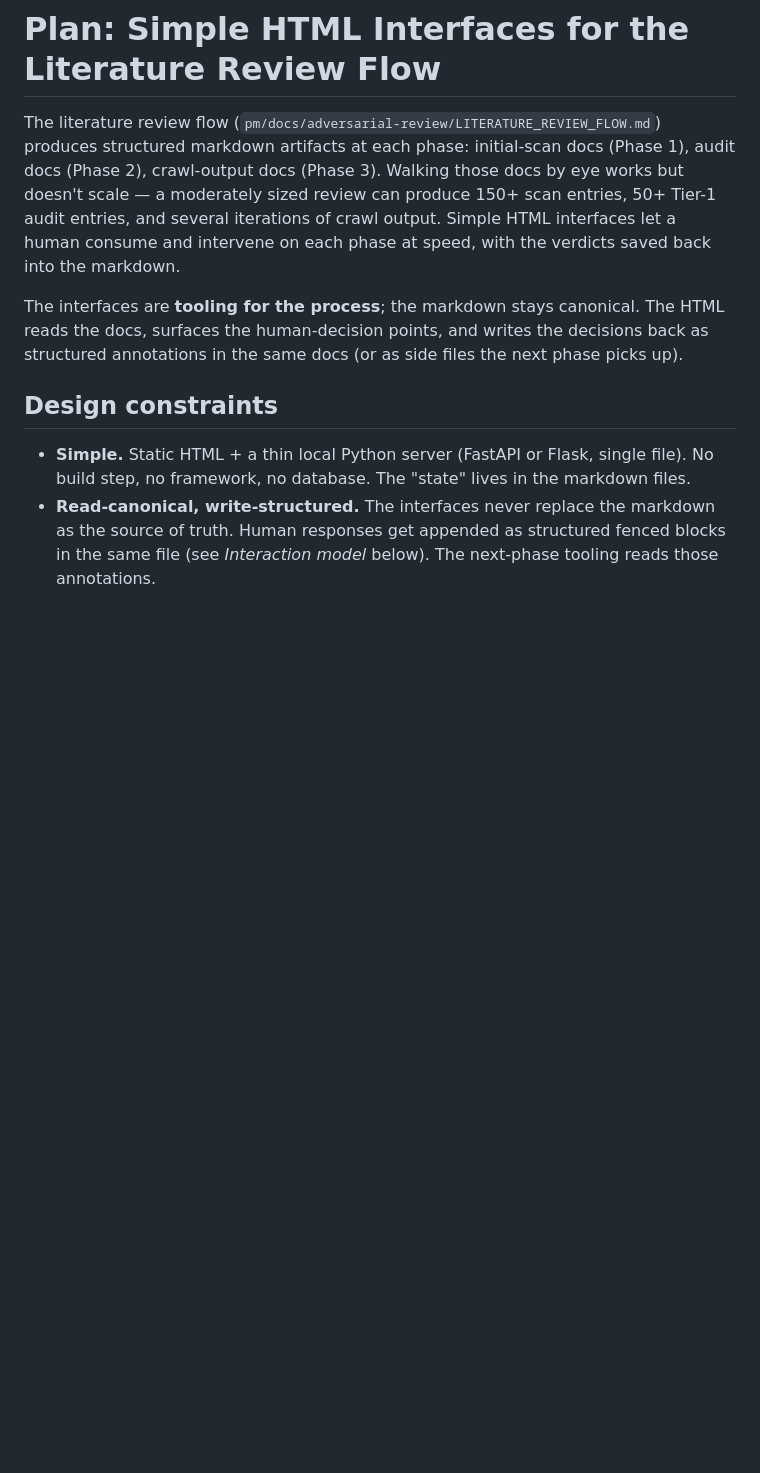
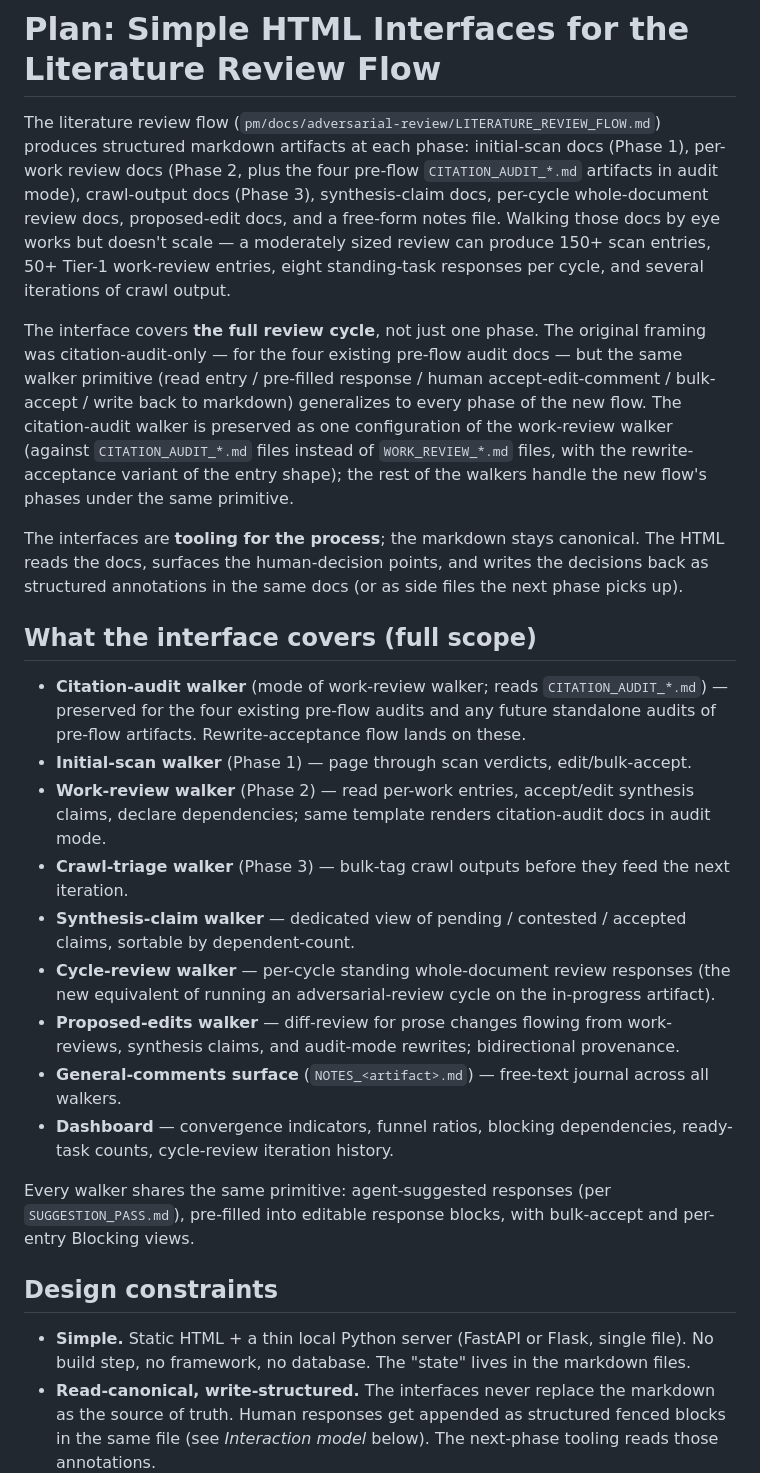
Before and after one commit to mjtomei/project_manager, a Markdown page: pm/plans/plan-litreview-ui.md, the part around the change. GitHub-like rendering; blank space fills up the shorter version.

Commit message:
pm-litreview-ui: clarify scope expansion — full review cycle, audit preserved
Original framing was citation-audit-only (for the four pre-flow
audit docs). Through the design discussion the interface scope
expanded to cover the full review cycle — initial scan, work
review, crawl triage, synthesis claims, cycle review, proposed
edits, general comments, dashboard. The citation-audit walker is
preserved as one configuration of the work-review walker (reading
CITATION_AUDIT_*.md files with the rewrite-acceptance variant of
the entry shape) so the four existing pre-flow audits keep
working under the expanded interface.

Updated the plan intro with explicit scope statement and a "What
the interface covers (full scope)" enumeration listing each
walker including the citation-audit mode at the top. Every walker
shares the same primitive (agent-suggested responses, pre-fill,
bulk-accept, Blocking view); the citation-audit-walker is one
mode of that primitive, not a separate codepath.

Co-Authored-By: Claude Opus 4.7 (1M context) <noreply@anthropic.com>

```diff
--- a/pm/plans/plan-litreview-ui.md
+++ b/pm/plans/plan-litreview-ui.md
@@ -1,8 +1,24 @@
 # Plan: Simple HTML Interfaces for the Literature Review Flow
 
-The literature review flow (`pm/docs/adversarial-review/LITERATURE_REVIEW_FLOW.md`) produces structured markdown artifacts at each phase: initial-scan docs (Phase 1), audit docs (Phase 2), crawl-output docs (Phase 3). Walking those docs by eye works but doesn't scale — a moderately sized review can produce 150+ scan entries, 50+ Tier-1 audit entries, and several iterations of crawl output. Simple HTML interfaces let a human consume and intervene on each phase at speed, with the verdicts saved back into the markdown.
+The literature review flow (`pm/docs/adversarial-review/LITERATURE_REVIEW_FLOW.md`) produces structured markdown artifacts at each phase: initial-scan docs (Phase 1), per-work review docs (Phase 2, plus the four pre-flow `CITATION_AUDIT_*.md` artifacts in audit mode), crawl-output docs (Phase 3), synthesis-claim docs, per-cycle whole-document review docs, proposed-edit docs, and a free-form notes file. Walking those docs by eye works but doesn't scale — a moderately sized review can produce 150+ scan entries, 50+ Tier-1 work-review entries, eight standing-task responses per cycle, and several iterations of crawl output.
+
+The interface covers **the full review cycle**, not just one phase. The original framing was citation-audit-only — for the four existing pre-flow audit docs — but the same walker primitive (read entry / pre-filled response / human accept-edit-comment / bulk-accept / write back to markdown) generalizes to every phase of the new flow. The citation-audit walker is preserved as one configuration of the work-review walker (against `CITATION_AUDIT_*.md` files instead of `WORK_REVIEW_*.md` files, with the rewrite-acceptance variant of the entry shape); the rest of the walkers handle the new flow's phases under the same primitive.
 
 The interfaces are **tooling for the process**; the markdown stays canonical. The HTML reads the docs, surfaces the human-decision points, and writes the decisions back as structured annotations in the same docs (or as side files the next phase picks up).
+
+## What the interface covers (full scope)
+
+- **Citation-audit walker** (mode of work-review walker; reads `CITATION_AUDIT_*.md`) — preserved for the four existing pre-flow audits and any future standalone audits of pre-flow artifacts. Rewrite-acceptance flow lands on these.
+- **Initial-scan walker** (Phase 1) — page through scan verdicts, edit/bulk-accept.
+- **Work-review walker** (Phase 2) — read per-work entries, accept/edit synthesis claims, declare dependencies; same template renders citation-audit docs in audit mode.
+- **Crawl-triage walker** (Phase 3) — bulk-tag crawl outputs before they feed the next iteration.
+- **Synthesis-claim walker** — dedicated view of pending / contested / accepted claims, sortable by dependent-count.
+- **Cycle-review walker** — per-cycle standing whole-document review responses (the new equivalent of running an adversarial-review cycle on the in-progress artifact).
+- **Proposed-edits walker** — diff-review for prose changes flowing from work-reviews, synthesis claims, and audit-mode rewrites; bidirectional provenance.
+- **General-comments surface** (`NOTES_<artifact>.md`) — free-text journal across all walkers.
+- **Dashboard** — convergence indicators, funnel ratios, blocking dependencies, ready-task counts, cycle-review iteration history.
+
+Every walker shares the same primitive: agent-suggested responses (per `SUGGESTION_PASS.md`), pre-filled into editable response blocks, with bulk-accept and per-entry Blocking views.
 
 ## Design constraints
 
```
